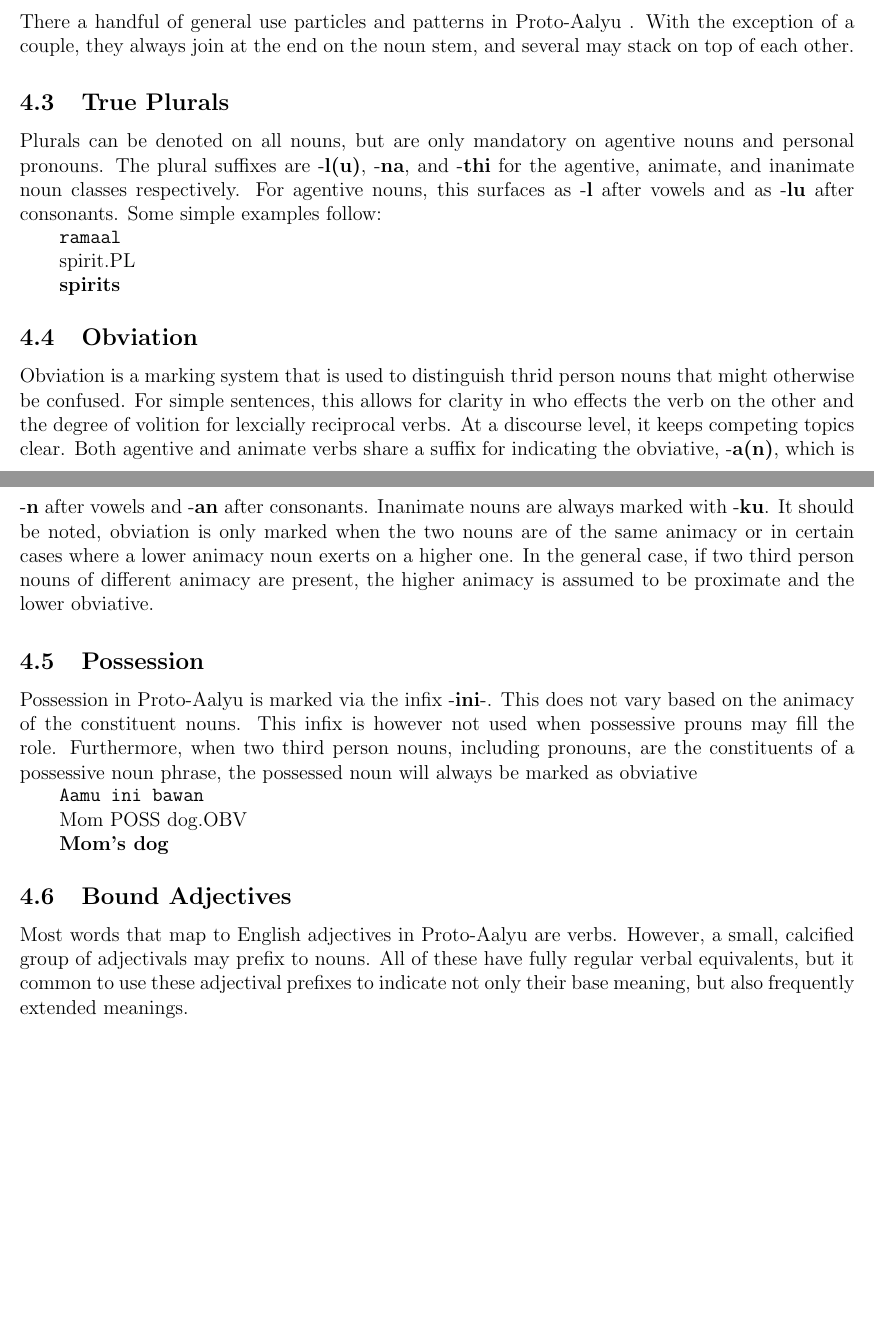
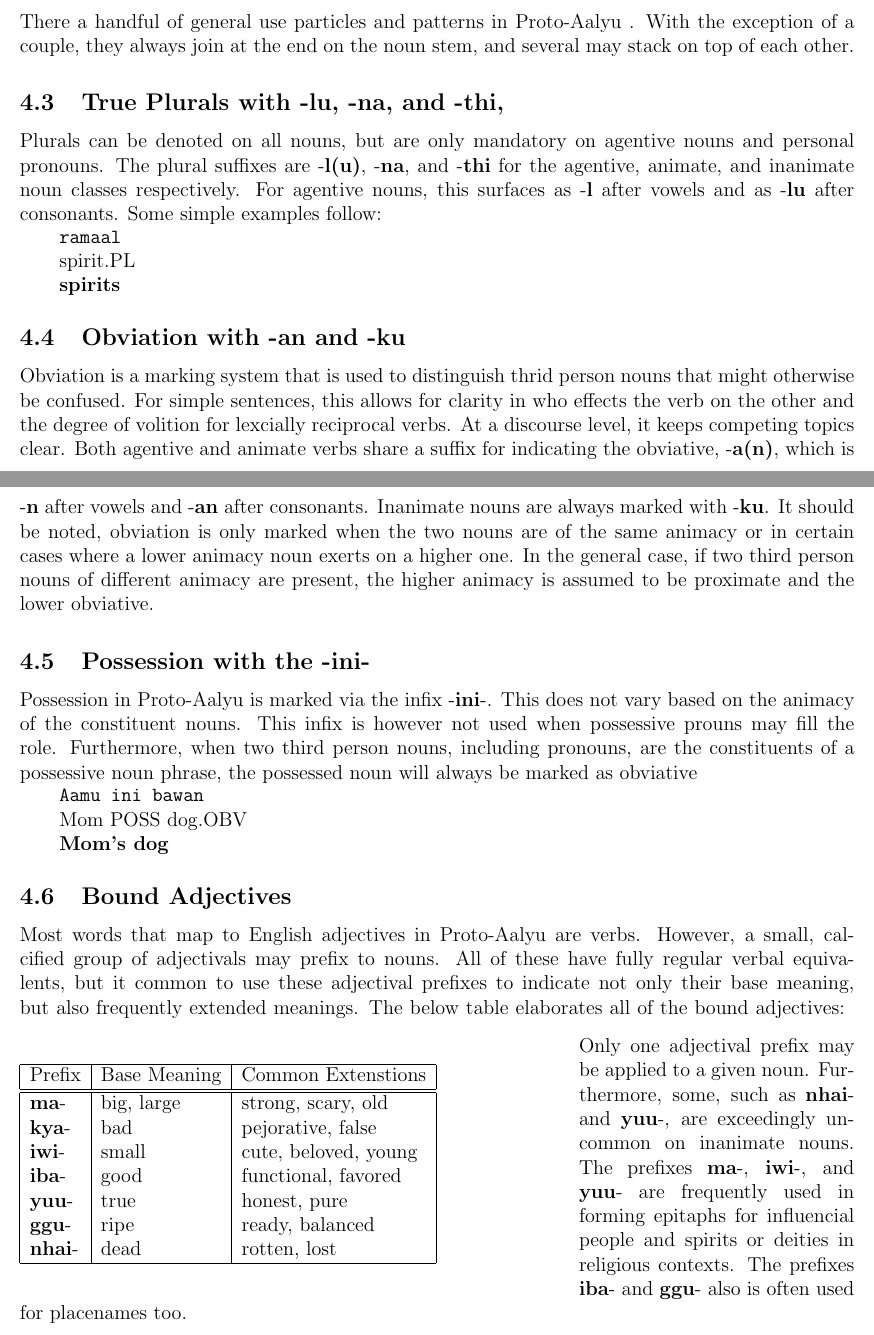
Before and after one commit to jsburke/Conlangs, a LaTeX document (langs/Proto-Aalyu/Proto-Aalyu.tex, which reads langs/Proto-Aalyu/nouns.tex, langs/Proto-Aalyu/particles.tex): two parts of pages 7 and 8 of 8, joined at a grey line, cut so that both start at the same text, the shorter picture padded with empty space. Compiled offline with pdfLaTeX.

Commit message:
add bound adj, polish some more stuff up

```diff
--- a/langs/Proto-Aalyu/nouns.tex
+++ b/langs/Proto-Aalyu/nouns.tex
@@ -18,19 +18,34 @@ Nouns in \langname are clearly an inflectional category of words, however the de
 \subsection{Common Nominal Particles and Patterns}
 There a handful of general use particles and patterns in \langname. With the exception of a couple, they always join at the end on the noun stem, and several may stack on top of each other.
 
-  \subsection{True Plurals}
+  \subsection{True Plurals with \suffixtext{\agtconsplural}, \suffixtext{\animplural}, and \suffixtext{\inanplural},}
   Plurals can be denoted on all nouns, but are only mandatory on agentive nouns and personal pronouns. The plural suffixes are \suffixtext{\agtplural}, \suffixtext{\animplural}, and \suffixtext{\inanplural} for the agentive, animate, and inanimate noun classes respectively. For agentive nouns, this surfaces as \suffixtext{\agtvowelplural} after vowels and as \suffixtext{\agtconsplural} after consonants. Some simple examples follow:
 
   \example{ramaa\agtvowelplural}{spirit.PL}{spirits}
 
-  \subsection{Obviation}
+  \subsection{Obviation with \suffixtext{\agtconsobv} and \suffixtext{\inanobv}}
   Obviation is a marking system that is used to distinguish thrid person nouns that might otherwise be confused.  For simple sentences, this allows for clarity in who effects the verb on the other and the degree of volition for lexcially reciprocal verbs. At a discourse level, it keeps competing topics clear. Both agentive and animate verbs share a suffix for indicating the obviative, \suffixtext{\agtobv}, which is \suffixtext{\agtvowelobv} after vowels and \suffixtext{\agtconsobv} after consonants. Inanimate nouns are always marked with \suffixtext{\inanobv}.
   It should be noted, obviation is only marked when the two nouns are of the same animacy or in certain cases where a lower animacy noun exerts on a higher one. In the general case, if two third person nouns of different animacy are present, the higher animacy is assumed to be proximate and the lower obviative.
 
-  \subsection{Possession}
+  \subsection{Possession with the \infixtext{\possessive}}
   Possession in \langname is marked via the infix \infixtext{\possessive}. This does not vary based on the animacy of the constituent nouns. This infix is however not used when possessive prouns may fill the role. Furthermore, when two third person nouns, including pronouns, are the constituents of a possessive noun phrase, the possessed noun will always be marked as obviative
 
   \example{Aamu ini bawa\agtvowelobv}{Mom POSS dog.OBV}{Mom's dog}
 
   \subsection{Bound Adjectives}
-  Most words that map to English adjectives in \langname are verbs. However, a small, calcified group of adjectivals may prefix to nouns. All of these have fully regular verbal equivalents, but it common to use these adjectival prefixes to indicate not only their base meaning, but also frequently extended meanings.
+  Most words that map to English adjectives in \langname are verbs. However, a small, calcified group of adjectivals may prefix to nouns. All of these have fully regular verbal equivalents, but it common to use these adjectival prefixes to indicate not only their base meaning, but also frequently extended meanings. The below table elaborates all of the bound adjectives:
+  \vspace{3mm}
+  \begin{wrapfigure}{l}{0.65\textwidth}
+    \begin{tabular}{|l|l|l|}
+      \hline
+      Prefix             & Base Meaning & Common Extenstions   \\ \hline \hline
+      \prefixtext{ma}    & big, large   & strong, scary, old   \\
+      \prefixtext{kya}   & bad          & pejorative, false    \\
+      \prefixtext{iwi}   & small        & cute, beloved, young \\
+      \prefixtext{iba}   & good         & functional, favored  \\
+      \prefixtext{yuu}   & true         & honest, pure         \\
+      \prefixtext{ggu}   & ripe         & ready, balanced      \\
+      \prefixtext{nhai}  & dead         & rotten, lost         \\ \hline
+    \end{tabular}
+  \end{wrapfigure}
+  Only one adjectival prefix may be applied to a given noun. Furthermore, some, such as \prefixtext{nhai} and \prefixtext{yuu}, are exceedingly uncommon on inanimate nouns. The prefixes \prefixtext{ma}, \prefixtext{iwi}, and \prefixtext{yuu} are frequently used in forming epitaphs for influencial people and spirits or deities in religious contexts. The prefixes \prefixtext{iba} and \prefixtext{ggu} also is often used for placenames too.
--- a/langs/Proto-Aalyu/particles.tex
+++ b/langs/Proto-Aalyu/particles.tex
@@ -2,6 +2,7 @@
 % to common particles so that if the desire
 % arises to alter one, it can be done in one place
 
+\newcommand{\prefixtext}[1]{\textbf{#1}-}
 \newcommand{\suffixtext}[1]{-\textbf{#1}}
 \newcommand{\infixtext}[1]{-\textbf{#1}-}
 
```
Also changed, not shown: langs/Proto-Aalyu/Proto-Aalyu.pdf.
